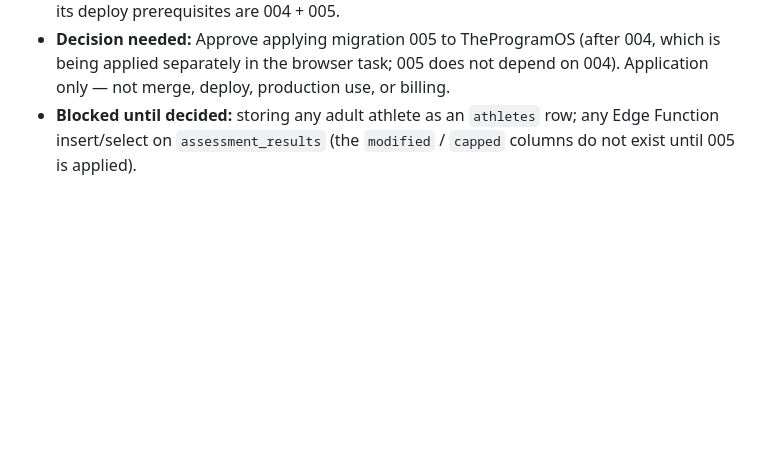
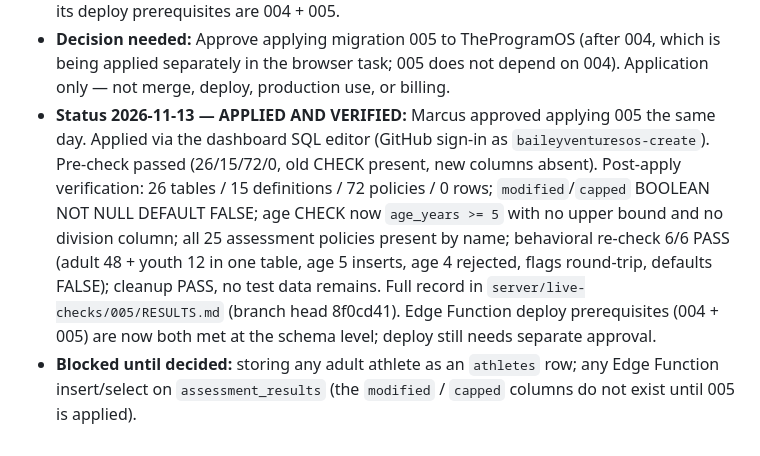
Before and after one commit to baileyventuresos-create/THEPROGRAMOS, a Markdown page: docs/MORNING_DECISIONS.md, the part around the change. Rendered like a GitHub page; blank space fills up the shorter version.

Commit message:
Record migration 005 applied + verified 2026-11-13 (26/15/72/0, behavioral 6/6 PASS)

```diff
--- a/docs/MORNING_DECISIONS.md
+++ b/docs/MORNING_DECISIONS.md
@@ -295,6 +295,20 @@ continued around every item; nothing is stalled except the item itself.
   TheProgramOS (after 004, which is being applied separately in
   the browser task; 005 does not depend on 004). Application only —
   not merge, deploy, production use, or billing.
+- **Status 2026-11-13 — APPLIED AND VERIFIED:** Marcus approved
+  applying 005 the same day. Applied via the dashboard SQL editor
+  (GitHub sign-in as `baileyventuresos-create`). Pre-check passed
+  (26/15/72/0, old CHECK present, new columns absent). Post-apply
+  verification: 26 tables / 15 definitions / 72 policies / 0 rows;
+  `modified`/`capped` BOOLEAN NOT NULL DEFAULT FALSE;
+  age CHECK now `age_years >= 5` with no upper bound and no division
+  column; all 25 assessment policies present by name; behavioral
+  re-check 6/6 PASS (adult 48 + youth 12 in one table, age 5
+  inserts, age 4 rejected, flags round-trip, defaults FALSE);
+  cleanup PASS, no test data remains. Full record in
+  `server/live-checks/005/RESULTS.md` (branch head 8f0cd41).
+  Edge Function deploy prerequisites (004 + 005) are now both met
+  at the schema level; deploy still needs separate approval.
 - **Blocked until decided:** storing any adult athlete as an
   `athletes` row; any Edge Function insert/select on
   `assessment_results` (the `modified` / `capped` columns do not
```
Also changed, not shown: 1 other file.
